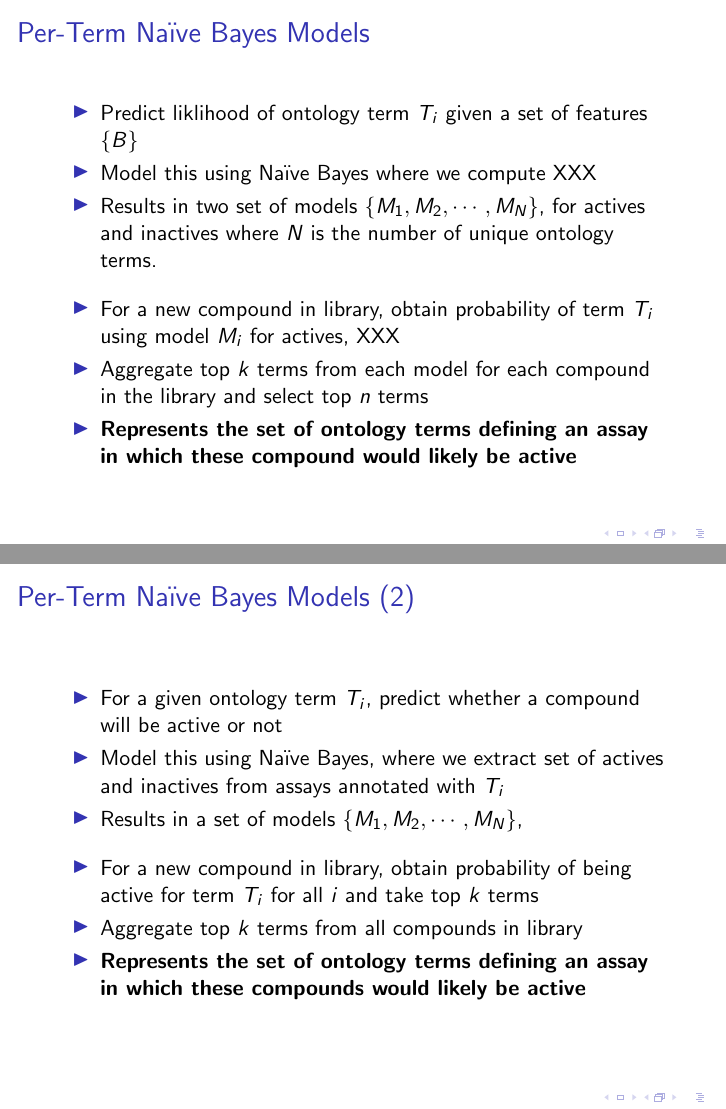
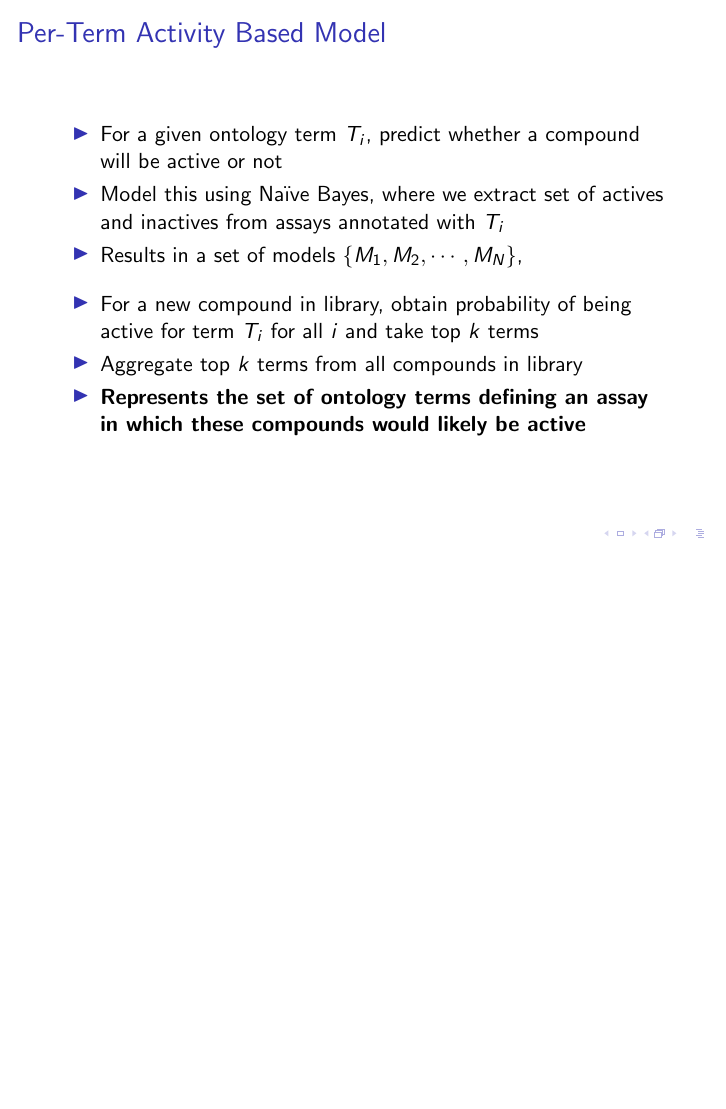
Before and after one commit to ncats/acs-fall-2016, LaTeX slides (slides-libdes/libdes.tex): pages 12 and 13 of 20 before the commit and page 13 of 19 after it, the two joined at a grey line, the shorter picture padded with empty space. Compiled offline with pdfLaTeX.

Commit message:
Updated slides, reordered

```diff
--- a/slides-libdes/libdes.tex
+++ b/slides-libdes/libdes.tex
@@ -177,25 +192,25 @@ compounds amounts to estimating $\theta$, $p(t_i)$, and $p(a_k|t_i)$.
 \end{block}
 \end{frame}
 
-\begin{frame}
-  \frametitle{Per-Term Na\"{i}ve Bayes Models}
-  \begin{itemize}
-  \item Predict liklihood of ontology term $T_i$ given a set of  features $\{B\}$
-  \item Model this using Na\"{i}ve Bayes where we compute XXX
-  \item Results in two set of models $\{M_1, M_2, \cdots, M_N\}$, for
-    actives and inactives where $N$ is the number of unique ontology
-    terms. \vskip 1em
-  \item For a new compound in library, obtain probability of term $T_i$ using
-    model $M_i$ for actives, XXX
-  \item Aggregate top $k$ terms from each model for each compound in
-    the library and select top $n$ terms
-  \item \textbf{Represents the set of ontology terms defining an assay in
-    which these compound would likely be active}
-  \end{itemize}
-\end{frame}
+% \begin{frame}
+%   \frametitle{Per-Term Na\"{i}ve Bayes Models}
+%   \begin{itemize}
+%   \item Predict liklihood of ontology term $T_i$ given a set of  features $\{B\}$
+%   \item Model this using Na\"{i}ve Bayes where we compute XXX
+%   \item Results in two set of models $\{M_1, M_2, \cdots, M_N\}$, for
+%     actives and inactives where $N$ is the number of unique ontology
+%     terms. \vskip 1em
+%   \item For a new compound in library, obtain probability of term $T_i$ using
+%     model $M_i$ for actives, XXX
+%   \item Aggregate top $k$ terms from each model for each compound in
+%     the library and select top $n$ terms
+%   \item \textbf{Represents the set of ontology terms defining an assay in
+%     which these compound would likely be active}
+%   \end{itemize}
+% \end{frame}
 
 \begin{frame}
-  \frametitle{Per-Term Na\"{i}ve Bayes Models (2)}
+  \frametitle{Per-Term Activity Based Model}
   \begin{itemize}
   \item For a given ontology term $T_i$, predict whether a compound
     will be active or not
```
Also changed, not shown: slides-libdes/img-outcomehistogram.pdf, slides-libdes/libdes.tex (51 more changed lines).
